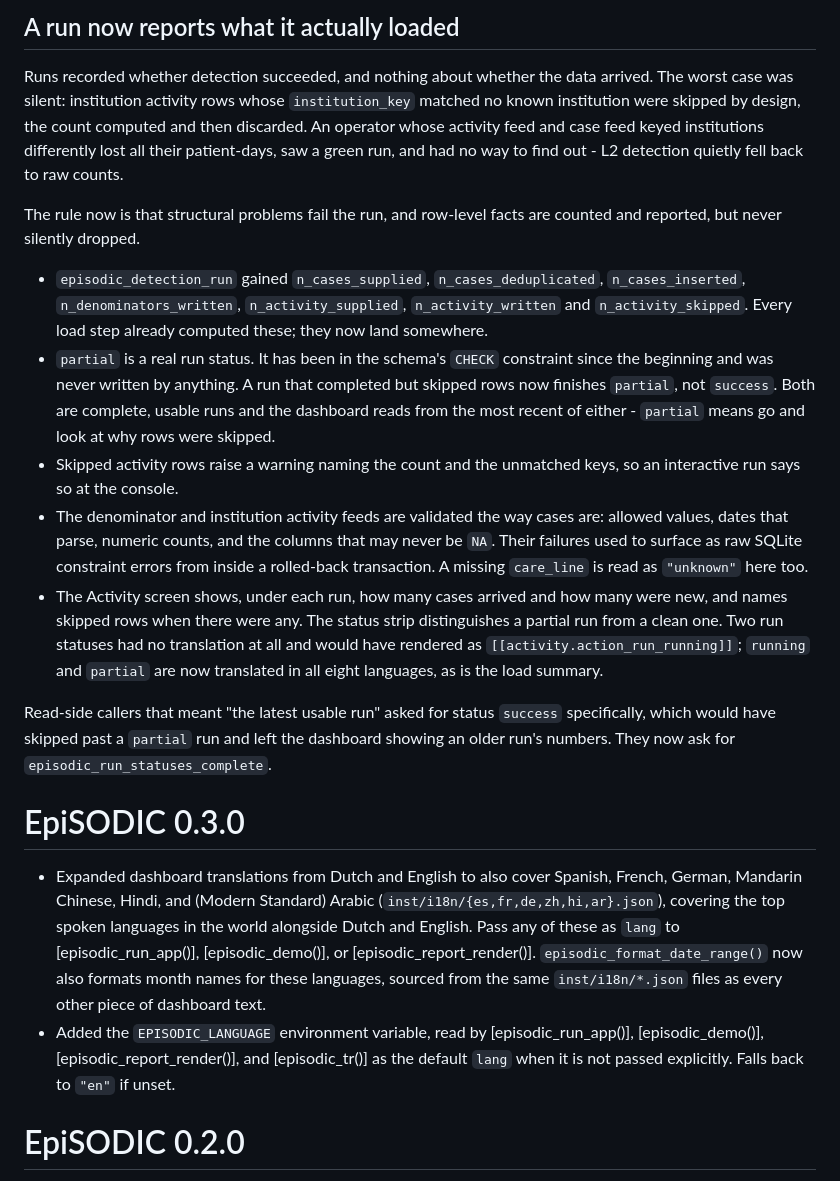
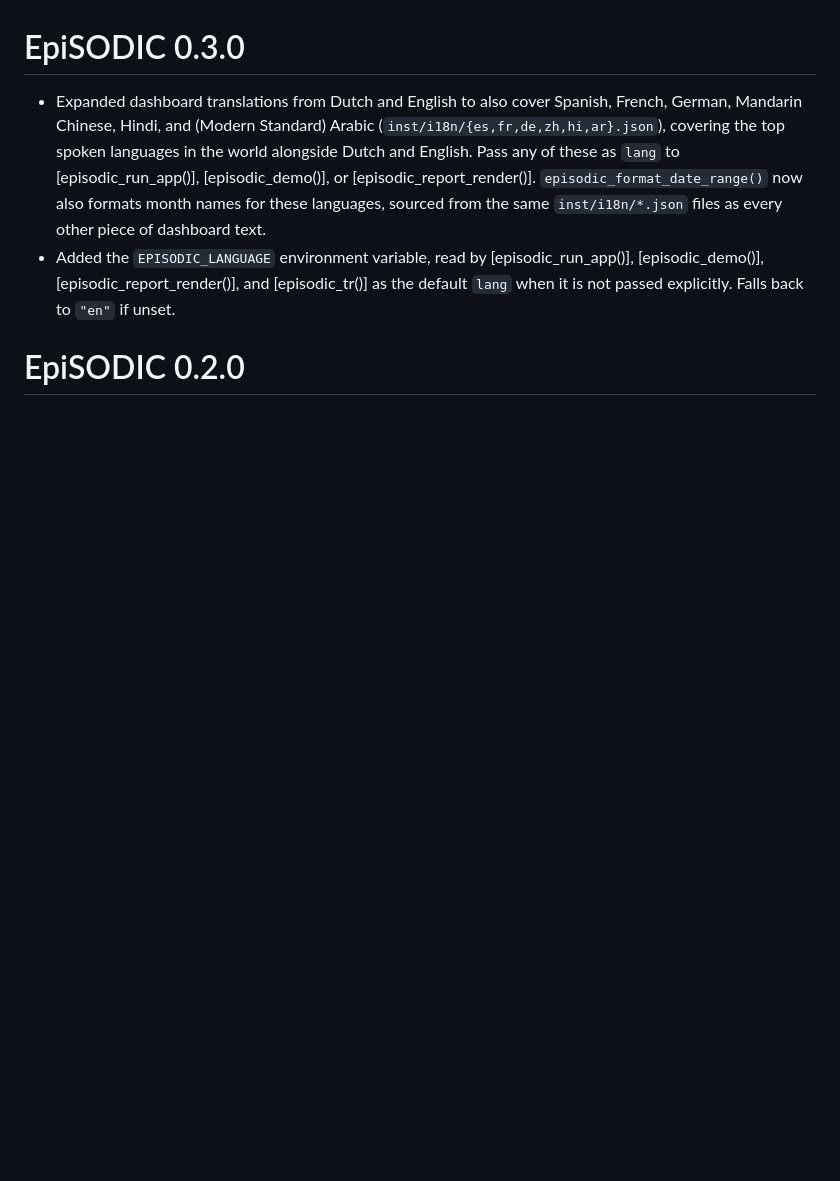
Before and after one commit to certe-medical-epidemiology/EpiSODIC, a Markdown page: NEWS.md, the part around one of its changes. Rendered like a GitHub page; blank space fills up the shorter version.

```diff
--- a/NEWS.md
+++ b/NEWS.md
@@ -271,44 +347,3 @@ yet, these are hard renames with no deprecation shims.
-## A run now reports what it actually loaded
-
-Runs recorded whether detection succeeded, and nothing about whether the
-data arrived. The worst case was silent: institution activity rows whose
-`institution_key` matched no known institution were skipped by design,
-the count computed and then discarded. An operator whose activity feed
-and case feed keyed institutions differently lost all their patient-days,
-saw a green run, and had no way to find out - L2 detection quietly fell
-back to raw counts.
-
-The rule now is that structural problems fail the run, and row-level
-facts are counted and reported, but never silently dropped.
-
-- `episodic_detection_run` gained `n_cases_supplied`,
-  `n_cases_deduplicated`, `n_cases_inserted`, `n_denominators_written`,
-  `n_activity_supplied`, `n_activity_written` and `n_activity_skipped`.
-  Every load step already computed these; they now land somewhere.
-- `partial` is a real run status. It has been in the schema's `CHECK`
-  constraint since the beginning and was never written by anything. A run
-  that completed but skipped rows now finishes `partial`, not `success`.
-  Both are complete, usable runs and the dashboard reads from the most
-  recent of either - `partial` means go and look at why rows were skipped.
-- Skipped activity rows raise a warning naming the count and the
-  unmatched keys, so an interactive run says so at the console.
-- The denominator and institution activity feeds are validated the way
-  cases are: allowed values, dates that parse, numeric counts, and the
-  columns that may never be `NA`. Their failures used to surface as raw
-  SQLite constraint errors from inside a rolled-back transaction. A
-  missing `care_line` is read as `"unknown"` here too.
-- The Activity screen shows, under each run, how many cases arrived and
-  how many were new, and names skipped rows when there were any. The
-  status strip distinguishes a partial run from a clean one. Two run
-  statuses had no translation at all and would have rendered as
-  `[[activity.action_run_running]]`; `running` and `partial` are now
-  translated in all eight languages, as is the load summary.
-
-Read-side callers that meant "the latest usable run" asked for status
-`success` specifically, which would have skipped past a `partial` run and
-left the dashboard showing an older run's numbers. They now ask for
-`episodic_run_statuses_complete`.
-
 # EpiSODIC 0.3.0
 
 - Expanded dashboard translations from Dutch and English to also cover
```
Also changed, not shown: other parts of NEWS.md (+130 -54 lines).
